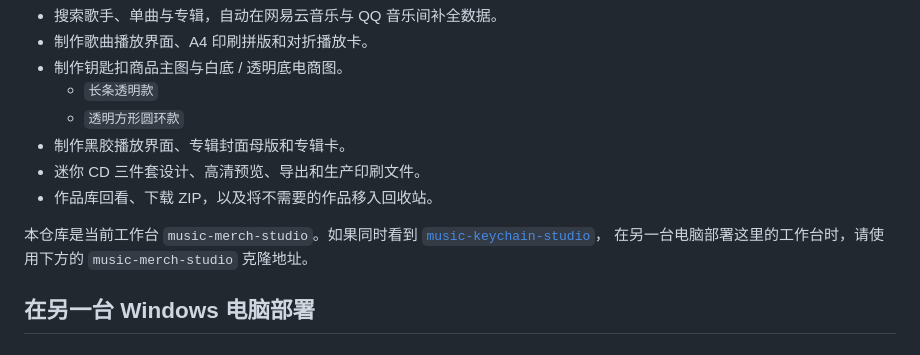
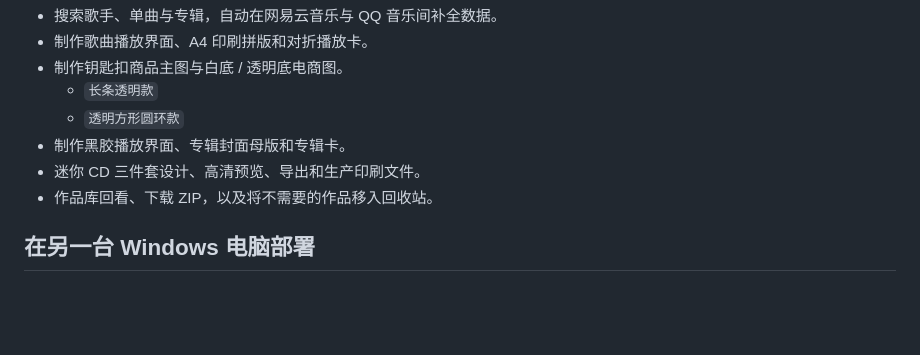
Before and after one commit to zjhvffjk/music-merch-studio, a Markdown page: README.md, the part around the change. Rendered like a GitHub page; blank space fills up the shorter version.

Commit message:
Remove unrelated repository mention from README

```diff
--- a/README.md
+++ b/README.md
@@ -14,10 +14,6 @@
 - 制作黑胶播放界面、专辑封面母版和专辑卡。
 - 迷你 CD 三件套设计、高清预览、导出和生产印刷文件。
 - 作品库回看、下载 ZIP，以及将不需要的作品移入回收站。
-
-本仓库是当前工作台 `music-merch-studio`。如果同时看到
-[`music-keychain-studio`](https://github.com/zjhvffjk/music-keychain-studio)，
-在另一台电脑部署这里的工作台时，请使用下方的 `music-merch-studio` 克隆地址。
 
 ## 在另一台 Windows 电脑部署
 
```
